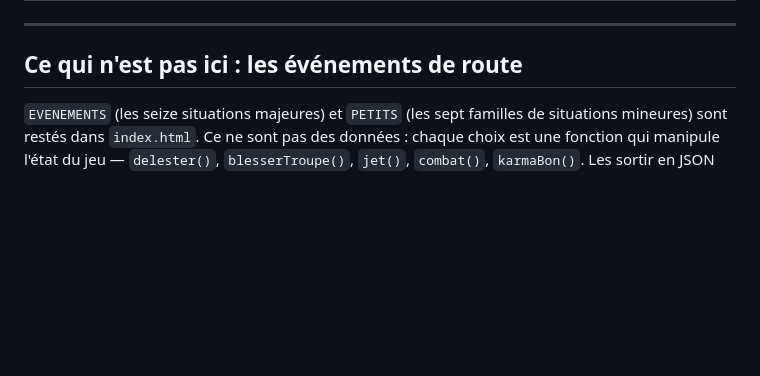
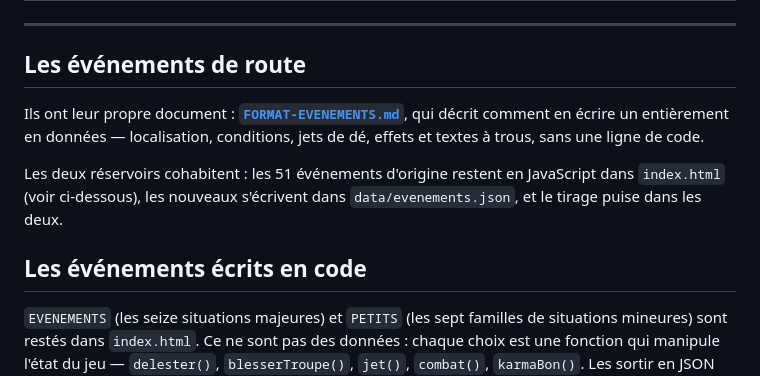
Before and after one commit to chaotic110698/Caravane-2, a Markdown page: data/FORMAT.md, the part around the change. GitHub-like rendering; blank space fills up the shorter version.

```diff
--- a/data/FORMAT.md
+++ b/data/FORMAT.md
@@ -567,7 +567,17 @@ balise `<svg>` englobante. Deux couleurs conventionnelles :
 
 ---
 
-## Ce qui n'est pas ici : les événements de route
+## Les événements de route
+
+Ils ont leur propre document : **[`FORMAT-EVENEMENTS.md`](FORMAT-EVENEMENTS.md)**, qui
+décrit comment en écrire un entièrement en données — localisation, conditions, jets de
+dé, effets et textes à trous, sans une ligne de code.
+
+Les deux réservoirs cohabitent : les 51 événements d'origine restent en JavaScript dans
+`index.html` (voir ci-dessous), les nouveaux s'écrivent dans `data/evenements.json`, et
+le tirage puise dans les deux.
+
+## Les événements écrits en code
 
 `EVENEMENTS` (les seize situations majeures) et `PETITS` (les sept familles de
 situations mineures) sont restés dans `index.html`. Ce ne sont pas des données :
```
Also changed, not shown: data/FORMAT-EVENEMENTS.md (added, +577 -0 lines).
